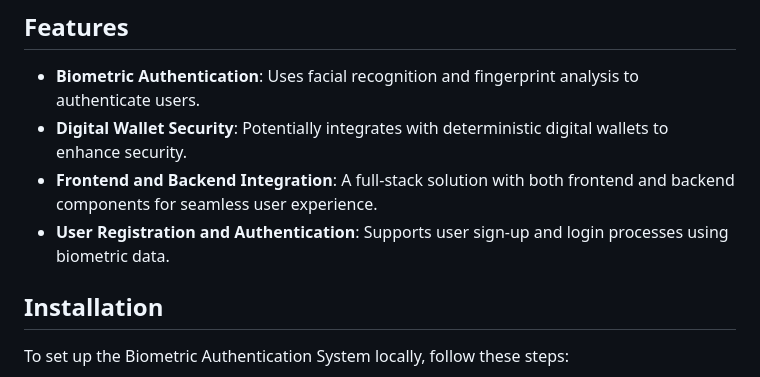
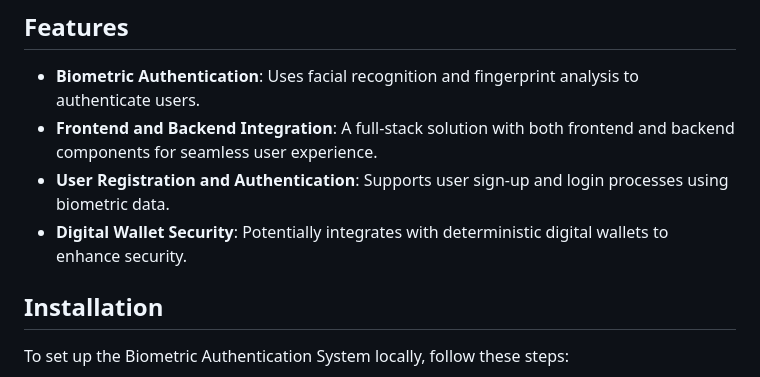
Before and after one commit to horahagh16/Biometric-Athentication-System, a Markdown page: README.md, the part around one of its changes. Rendered like a GitHub page.

```diff
--- a/README.md
+++ b/README.md
@@ -19,9 +19,9 @@ The Biometric Authentication System leverages biometric data, such as facial rec
 ## Features
 
 - **Biometric Authentication**: Uses facial recognition and fingerprint analysis to authenticate users.
-- **Digital Wallet Security**: Potentially integrates with deterministic digital wallets to enhance security.
 - **Frontend and Backend Integration**: A full-stack solution with both frontend and backend components for seamless user experience.
 - **User Registration and Authentication**: Supports user sign-up and login processes using biometric data.
+- **Digital Wallet Security**: Potentially integrates with deterministic digital wallets to enhance security.
 
 ## Installation
 
```
Also changed, not shown: other parts of README.md (+1 -0 lines).
